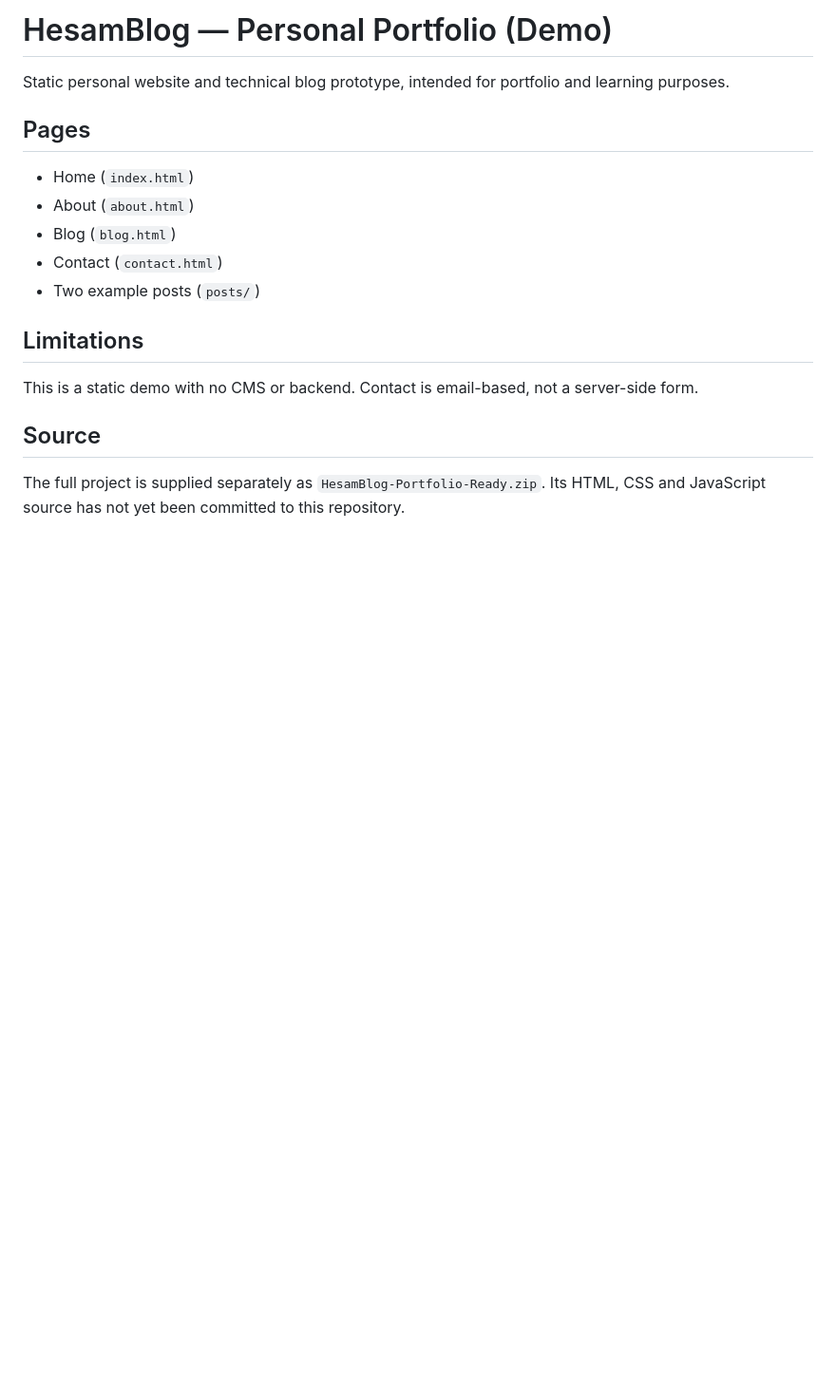
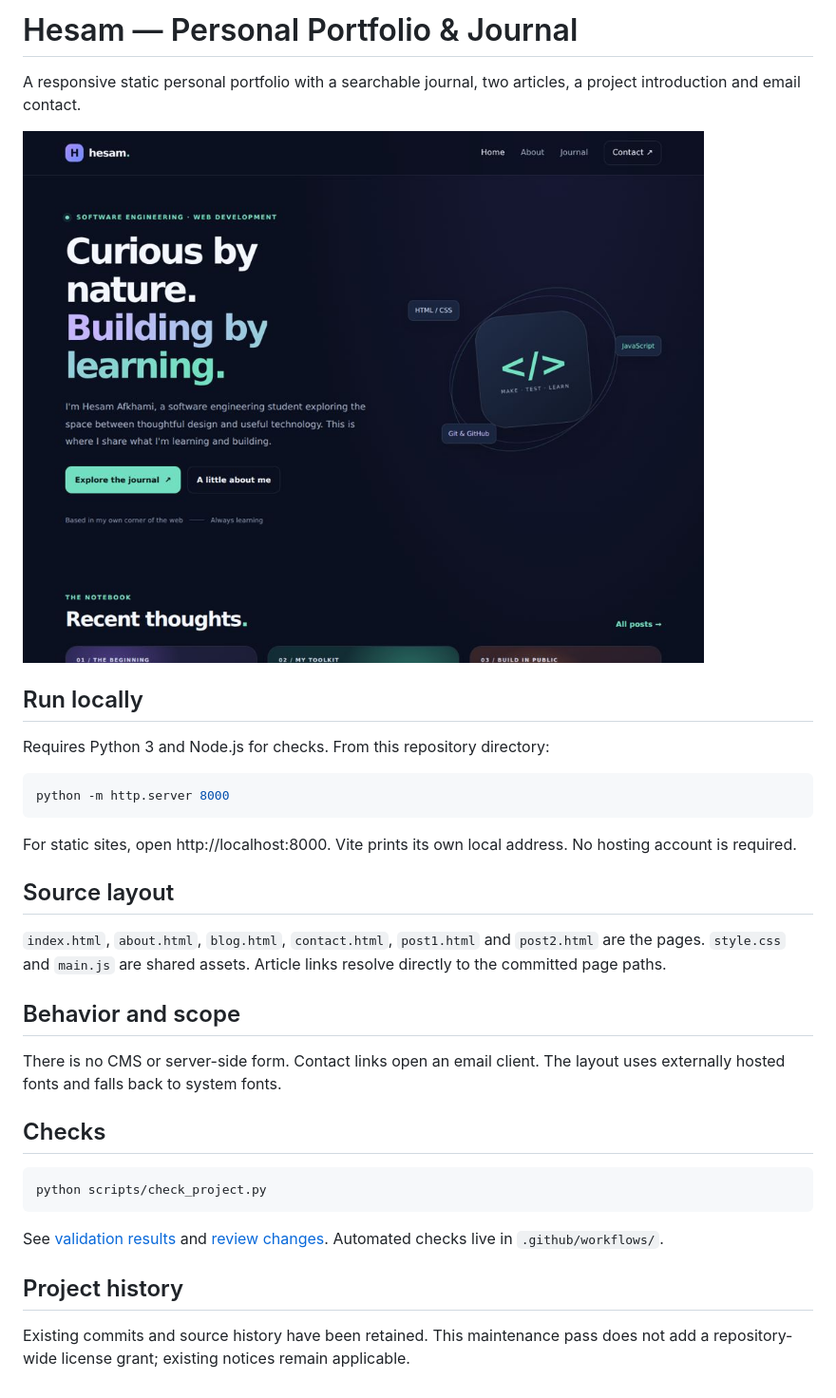
Before and after one commit to hesamafk/HesamBlog, a Markdown page: README.md, the part around the change. Shown: that part at 95% size. Drawn GitHub-style; pictures changed too: docs/preview.jpg (added); blank space fills up the shorter version.

Commit message:
refactor: polish local setup, responsive UI and verified application flows

````diff
--- a/README.md
+++ b/README.md
@@ -1,16 +1,35 @@
-# HesamBlog — Personal Portfolio (Demo)
+# Hesam — Personal Portfolio & Journal
 
-Static personal website and technical blog prototype, intended for portfolio and learning purposes.
+A responsive static personal portfolio with a searchable journal, two articles, a project introduction and email contact.
 
-## Pages
-- Home (`index.html`)
-- About (`about.html`)
-- Blog (`blog.html`)
-- Contact (`contact.html`)
-- Two example posts (`posts/`)
+![Desktop preview](docs/preview.jpg)
 
-## Limitations
-This is a static demo with no CMS or backend. Contact is email-based, not a server-side form.
+## Run locally
 
-## Source
-The full project is supplied separately as `HesamBlog-Portfolio-Ready.zip`. Its HTML, CSS and JavaScript source has not yet been committed to this repository.
+Requires Python 3 and Node.js for checks. From this repository directory:
+
+```bash
+python -m http.server 8000
+```
+
+For static sites, open http://localhost:8000. Vite prints its own local address. No hosting account is required.
+
+## Source layout
+
+`index.html`, `about.html`, `blog.html`, `contact.html`, `post1.html` and `post2.html` are the pages. `style.css` and `main.js` are shared assets. Article links resolve directly to the committed page paths.
+
+## Behavior and scope
+
+There is no CMS or server-side form. Contact links open an email client. The layout uses externally hosted fonts and falls back to system fonts.
+
+## Checks
+
+```bash
+python scripts/check_project.py
+```
+
+See [validation results](docs/VALIDATION.md) and [review changes](docs/CHANGES.md). Automated checks live in `.github/workflows/`.
+
+## Project history
+
+Existing commits and source history have been retained. This maintenance pass does not add a repository-wide license grant; existing notices remain applicable.
````
Also changed, not shown: docs/CHANGES.md (added, +5 -0 lines), docs/PROFILE_README.md (added, +21 -0 lines), docs/VALIDATION.md (added, +16 -0 lines), 13 other files.
